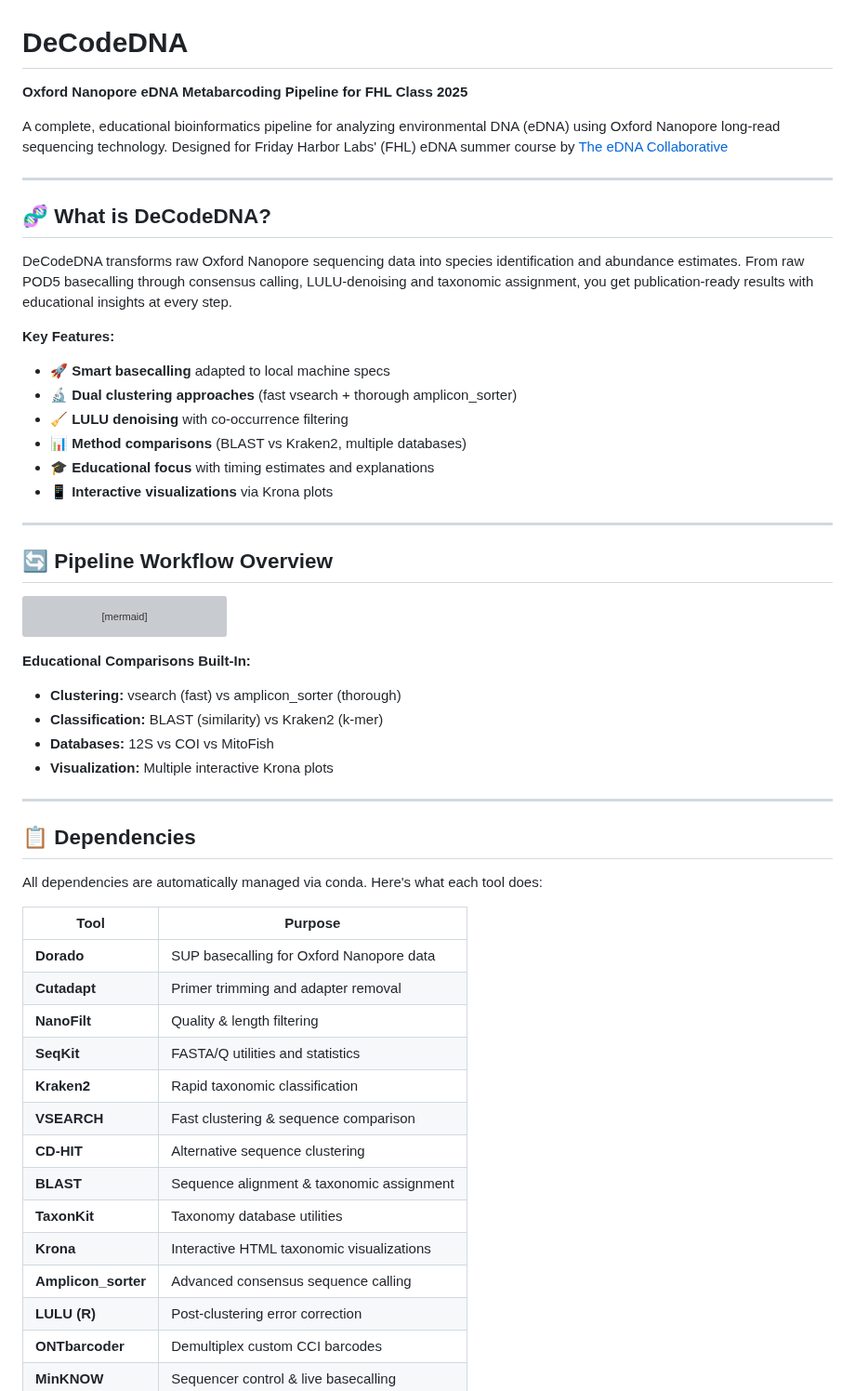
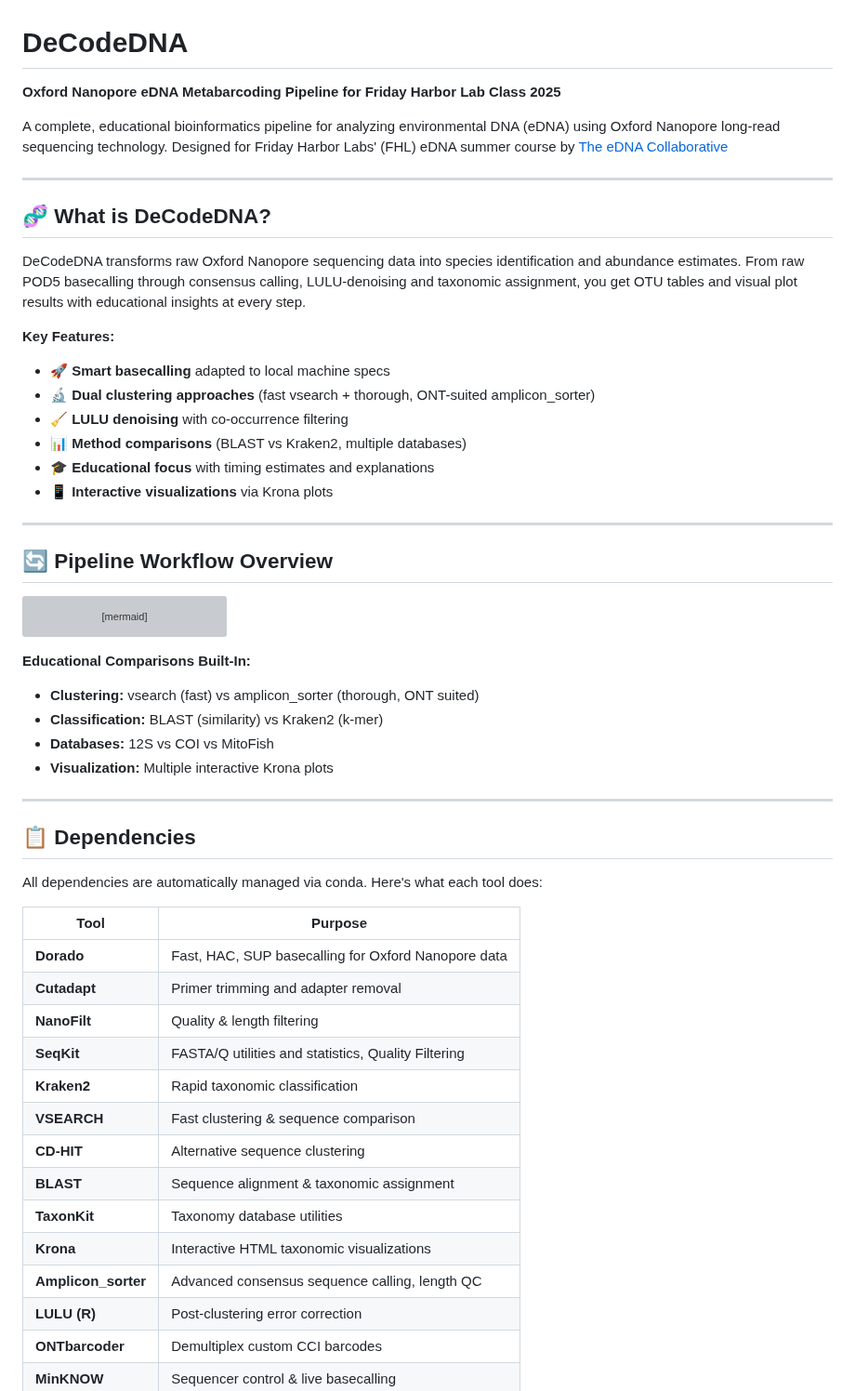
Before and after one commit to piedna/DeCodeDNA, a Markdown page: README.md, the part around the change. Shown at 93% size. Drawn GitHub-style; grey boxes are pictures that could not be loaded.

````diff
--- a/README.md
+++ b/README.md
@@ -1,6 +1,6 @@
 # DeCodeDNA
 
-**Oxford Nanopore eDNA Metabarcoding Pipeline for FHL Class 2025**
+**Oxford Nanopore eDNA Metabarcoding Pipeline for Friday Harbor Lab Class 2025**
 
 A complete, educational bioinformatics pipeline for analyzing environmental DNA (eDNA) using Oxford Nanopore long-read sequencing technology. Designed for Friday Harbor Labs' (FHL) eDNA summer course by [The eDNA Collaborative](https://www.ednacollab.org)
 
@@ -8,11 +8,11 @@ A complete, educational bioinformatics pipeline for analyzing environmental DNA
 
 ## 🧬 What is DeCodeDNA?
 
-DeCodeDNA transforms raw Oxford Nanopore sequencing data into species identification and abundance estimates. From raw POD5 basecalling through consensus calling, LULU‐denoising and taxonomic assignment, you get publication-ready results with educational insights at every step.
+DeCodeDNA transforms raw Oxford Nanopore sequencing data into species identification and abundance estimates. From raw POD5 basecalling through consensus calling, LULU‐denoising and taxonomic assignment, you get OTU tables and visual plot results with educational insights at every step.
 
 **Key Features:**
 - 🚀 **Smart basecalling** adapted to local machine specs
-- 🔬 **Dual clustering approaches** (fast vsearch + thorough amplicon_sorter)
+- 🔬 **Dual clustering approaches** (fast vsearch + thorough, ONT-suited amplicon_sorter)
 - 🧹 **LULU denoising** with co-occurrence filtering
 - 📊 **Method comparisons** (BLAST vs Kraken2, multiple databases)
 - 🎓 **Educational focus** with timing estimates and explanations
@@ -79,7 +79,7 @@ flowchart TB
 ```
 
 **Educational Comparisons Built-In:**
-- **Clustering:** vsearch (fast) vs amplicon_sorter (thorough)
+- **Clustering:** vsearch (fast) vs amplicon_sorter (thorough, ONT suited)
 - **Classification:** BLAST (similarity) vs Kraken2 (k-mer)
 - **Databases:** 12S vs COI vs MitoFish
 - **Visualization:** Multiple interactive Krona plots
@@ -92,17 +92,17 @@ All dependencies are automatically managed via conda. Here's what each tool does
 
 | Tool            | Purpose                                   |
 |-----------------|-------------------------------------------|
-| **Dorado**      | SUP basecalling for Oxford Nanopore data |
+| **Dorado**      | Fast, HAC, SUP basecalling for Oxford Nanopore data |
 | **Cutadapt**    | Primer trimming and adapter removal      |
 | **NanoFilt**    | Quality & length filtering                |
-| **SeqKit**      | FASTA/Q utilities and statistics         |
+| **SeqKit**      | FASTA/Q utilities and statistics, Quality Filtering         |
 | **Kraken2**     | Rapid taxonomic classification            |
 | **VSEARCH**     | Fast clustering & sequence comparison     |
 | **CD-HIT**      | Alternative sequence clustering           |
 | **BLAST**       | Sequence alignment & taxonomic assignment|
 | **TaxonKit**    | Taxonomy database utilities              |
 | **Krona**       | Interactive HTML taxonomic visualizations|
-| **Amplicon_sorter** | Advanced consensus sequence calling   |
+| **Amplicon_sorter** | Advanced consensus sequence calling, length QC   |
 | **LULU (R)**    | Post-clustering error correction          |
 | **ONTbarcoder** | Demultiplex custom CCI barcodes          |
 | **MinKNOW**     | Sequencer control & live basecalling     |
````
